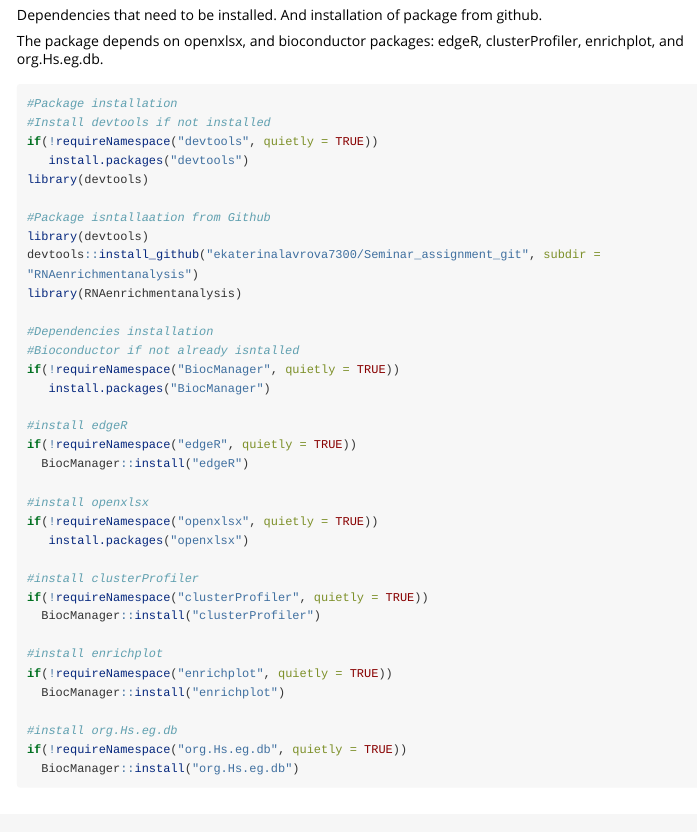
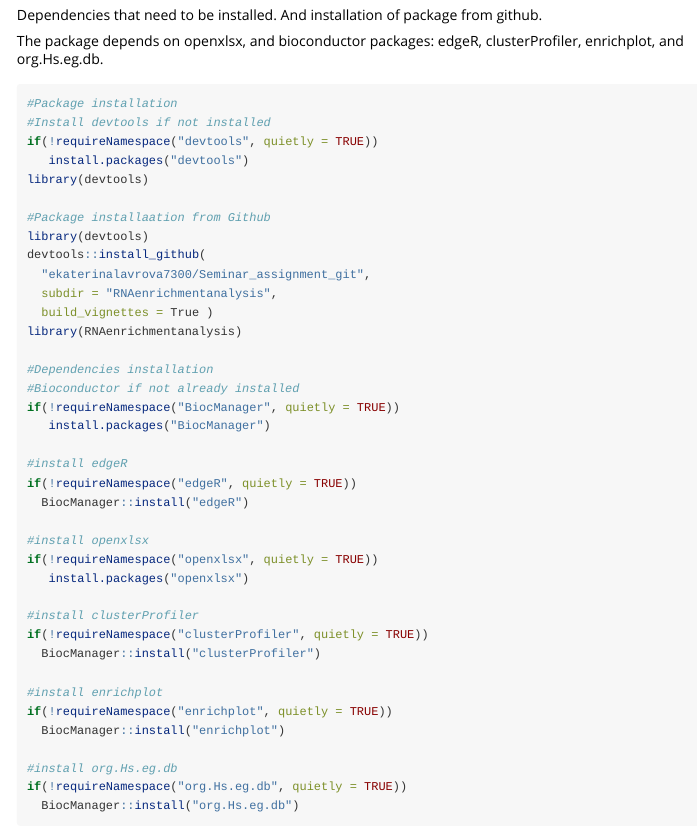
Before and after one commit to ekaterinalavrova7300/Seminar_assignment_git, an R Markdown document (RNAenrichmentanalysis/vignettes/user_manual.Rmd): the page in a window 1100 px wide, from 130 px down. Rendered offline with R 4.5, knitr and Pandoc, with nearby package versions; some code elsewhere in the file could not run offline; long lines of code are wrapped.

Commit message:
installation changes

```diff
--- a/RNAenrichmentanalysis/vignettes/user_manual.Rmd
+++ b/RNAenrichmentanalysis/vignettes/user_manual.Rmd
@@ -25,13 +25,16 @@ if(!requireNamespace("devtools", quietly = TRUE))
    install.packages("devtools")
 library(devtools)
 
-#Package isntallaation from Github
+#Package installaation from Github
 library(devtools)
-devtools::install_github("ekaterinalavrova7300/Seminar_assignment_git", subdir = "RNAenrichmentanalysis")
+devtools::install_github(
+  "ekaterinalavrova7300/Seminar_assignment_git",
+  subdir = "RNAenrichmentanalysis",
+  build_vignettes = True )
 library(RNAenrichmentanalysis)
 
 #Dependencies installation
-#Bioconductor if not already isntalled
+#Bioconductor if not already installed
 if(!requireNamespace("BiocManager", quietly = TRUE))
    install.packages("BiocManager")
 
```
